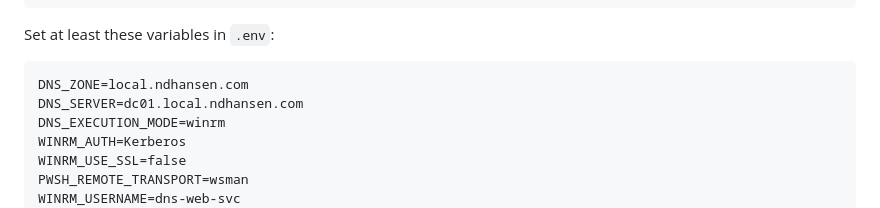
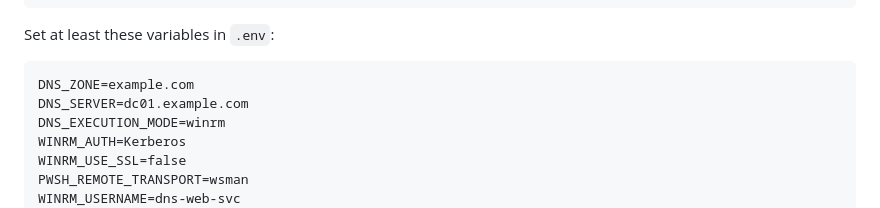
Before and after one commit to NoahHansen10/ADMgr, a Markdown page: README.md, the part around the change. GitHub-like rendering.

````diff
--- a/README.md
+++ b/README.md
@@ -58,8 +58,8 @@ cp .env.example .env
 Set at least these variables in `.env`:
 
 ```dotenv
-DNS_ZONE=local.ndhansen.com
-DNS_SERVER=dc01.local.ndhansen.com
+DNS_ZONE=example.com
+DNS_SERVER=dc01.example.com
 DNS_EXECUTION_MODE=winrm
 WINRM_AUTH=Kerberos
 WINRM_USE_SSL=false
````
